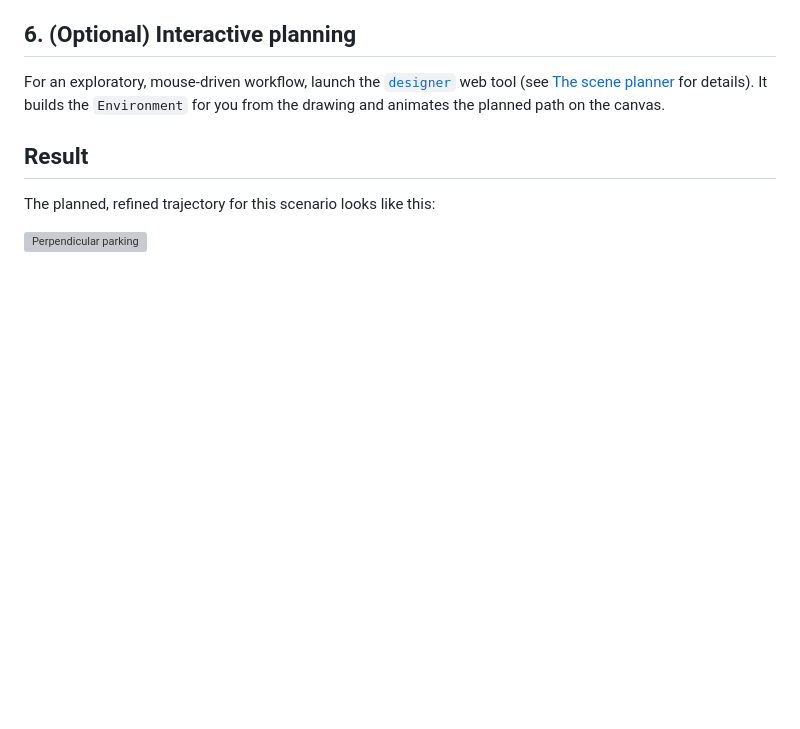
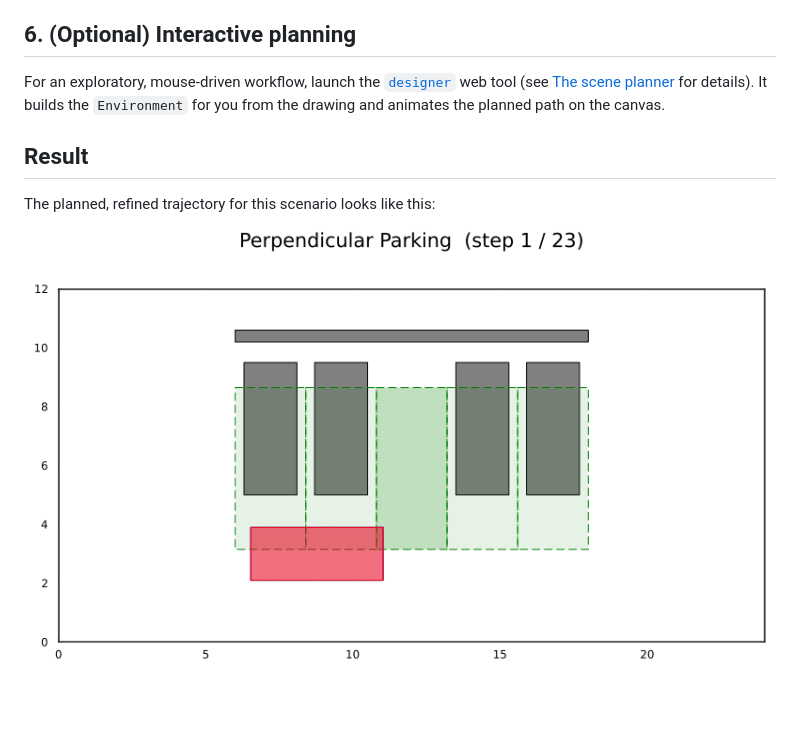
Before and after one commit to henry2004y/Parking.jl, a Markdown page: docs/src/walkthrough.md, the part around the change. GitHub-like rendering; pictures changed too: docs/src/figures/perpendicular_park.gif (added); blank space fills up the shorter version; grey boxes are pictures that could not be loaded.

```diff
--- a/docs/src/walkthrough.md
+++ b/docs/src/walkthrough.md
@@ -102,4 +102,4 @@ canvas.
 
 The planned, refined trajectory for this scenario looks like this:
 
-![Perpendicular parking](../figures/perpendicular_park.gif)
+![Perpendicular parking](figures/perpendicular_park.gif)
```
Also changed, not shown: docs/src/scene_planner.md (+1 -1 lines), docs/src/figures/parallel_park.gif (added), docs/src/figures/perpendicular_nose_out.gif (added), docs/src/figures/three_rows_park.gif (added), 10 other files.
